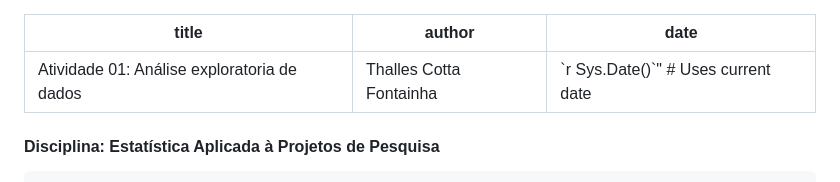
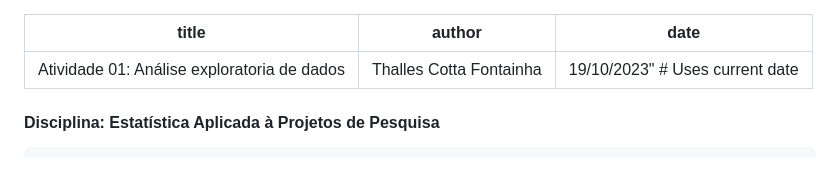
Before and after one commit to thallescotta/R_comander, a Markdown page: README.md, the part around the change. Drawn GitHub-style.

```diff
--- a/README.md
+++ b/README.md
@@ -1,7 +1,7 @@
 ---
 title: "Atividade 01: Análise exploratoria de dados"
 author: "Thalles Cotta Fontainha"
-date: "`r Sys.Date()`"  # Uses current date
+date: "19/10/2023"  # Uses current date
 ---
 #### Disciplina: Estatística Aplicada à Projetos de Pesquisa
 
```
